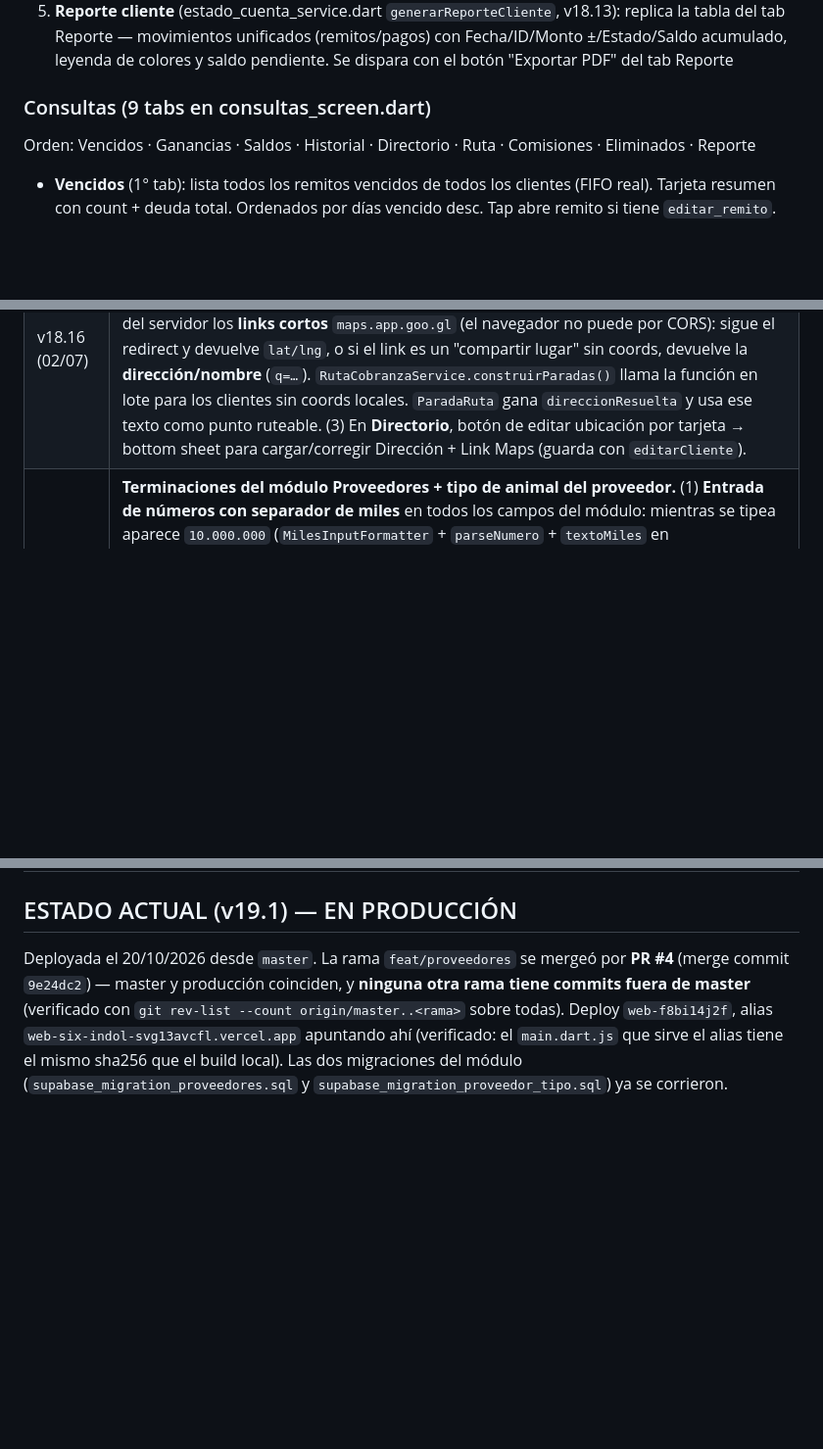
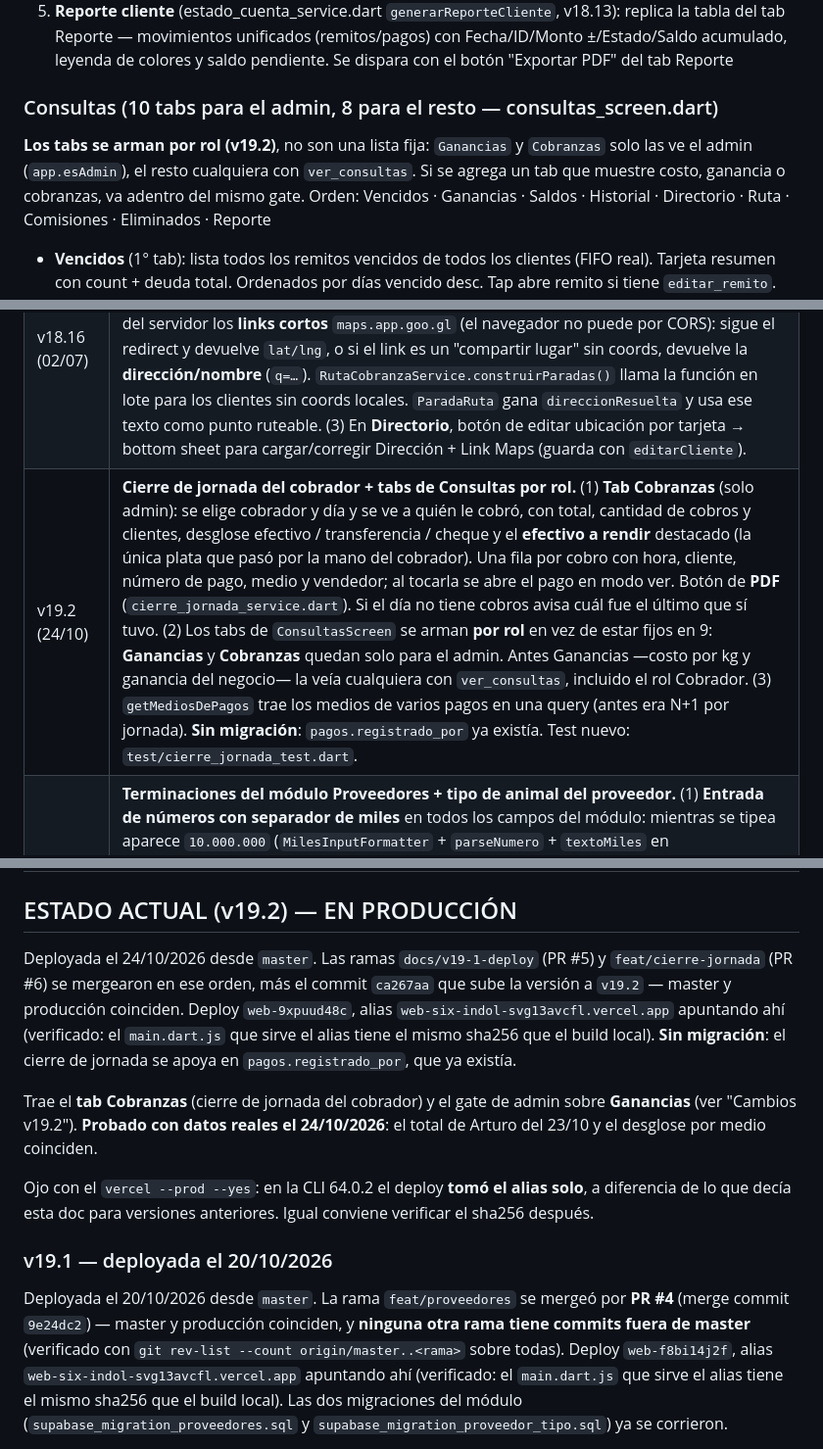
Before and after one commit to milifs/matarife-system, a Markdown page: don_chacho/CLAUDE.md, 3 parts joined by grey strips. Shown at 98% size. Rendered like a GitHub page; blank space fills up the shorter version.

Commit message:
Documentar el deploy de v19.2
ESTADO ACTUAL pasa a v19.2 con el deploy web-9xpuud48c, fila nueva en el
historial de versiones y el dato de que los tabs de Consultas ahora se
arman por rol.

Queda anotado que la CLI de Vercel 64.0.2 toma el alias sola, que es
distinto de lo que decia esta doc.

Co-Authored-By: Claude Opus 5 <noreply@anthropic.com>

```diff
--- a/don_chacho/CLAUDE.md
+++ b/don_chacho/CLAUDE.md
@@ -240,7 +240,9 @@ don_chacho/lib/
 4. **Nota de pedido** (estado_cuenta_service.dart): detalle kg individuales por media
 5. **Reporte cliente** (estado_cuenta_service.dart `generarReporteCliente`, v18.13): replica la tabla del tab Reporte — movimientos unificados (remitos/pagos) con Fecha/ID/Monto ±/Estado/Saldo acumulado, leyenda de colores y saldo pendiente. Se dispara con el botón "Exportar PDF" del tab Reporte
 
-### Consultas (9 tabs en consultas_screen.dart)
+### Consultas (10 tabs para el admin, 8 para el resto — consultas_screen.dart)
+
+**Los tabs se arman por rol (v19.2)**, no son una lista fija: `Ganancias` y `Cobranzas` solo las ve el admin (`app.esAdmin`), el resto cualquiera con `ver_consultas`. Si se agrega un tab que muestre costo, ganancia o cobranzas, va adentro del mismo gate.
 Orden: Vencidos · Ganancias · Saldos · Historial · Directorio · Ruta · Comisiones · Eliminados · Reporte
 - **Vencidos** (1° tab): lista todos los remitos vencidos de todos los clientes (FIFO real). Tarjeta resumen con count + deuda total. Ordenados por días vencido desc. Tap abre remito si tiene `editar_remito`. Filtro por vendedor + link Google Maps en cada tarjeta.
 - **Ganancias**: rango fechas + atajos, ganancia por tipo carne con costos históricos, ranking vendedor/cliente. Descuenta la comisión de transferencias (6.2%) de la ganancia semanal.
@@ -381,6 +383,7 @@ vercel --prod
 | v18.14 (01/07) | **Ruta de cobranza (1ª versión)**: embebida en Consultas → Directorio, combo box (Clientes que deben / Solo remitos vencidos) + botón "Armar". Nuevo `ruta_cobranza_service.dart` (GPS, extracción de coords, orden por cercanía, URL Google Maps). Reemplazada por la tab "Ruta" en v18.15. |
 | v18.15 (01/07) | **Ruta de cobranza movida a tab propia "Ruta"** en Consultas (9 tabs). Filtros: cliente (búsqueda), vendedor (dropdown), "Con saldo pendiente" y "Solo vencidos" (FilterChips). Lista con checkboxes para **seleccionar clientes** (los sin ubicación quedan deshabilitados) + "Todos/Ninguno". Botón "Armar recorrido (N)" que calcula la ruta con los elegidos (GPS + orden por cercanía) y abre el panel de paradas → Google Maps. Se quitó el bloque de ruta del Directorio. |
 | v18.16 (02/07) | **Fix ubicaciones de la ruta + editar ubicación desde Directorio**: (1) `_parseCoords` reconoce ahora el formato **DMS** (`24°59'04.1"S`). (2) Nueva **Edge Function `resolver-maps`** (runtime nuevo, `withSupabase` con auth `["publishable","secret"]`) que resuelve del lado del servidor los **links cortos** `maps.app.goo.gl` (el navegador no puede por CORS): sigue el redirect y devuelve `lat/lng`, o si el link es un "compartir lugar" sin coords, devuelve la **dirección/nombre** (`q=…`). `RutaCobranzaService.construirParadas()` llama la función en lote para los clientes sin coords locales. `ParadaRuta` gana `direccionResuelta` y usa ese texto como punto ruteable. (3) En **Directorio**, botón de editar ubicación por tarjeta → bottom sheet para cargar/corregir Dirección + Link Maps (guarda con `editarCliente`). |
+| v19.2 (24/10) | **Cierre de jornada del cobrador + tabs de Consultas por rol.** (1) **Tab Cobranzas** (solo admin): se elige cobrador y día y se ve a quién le cobró, con total, cantidad de cobros y clientes, desglose efectivo / transferencia / cheque y el **efectivo a rendir** destacado (la única plata que pasó por la mano del cobrador). Una fila por cobro con hora, cliente, número de pago, medio y vendedor; al tocarla se abre el pago en modo ver. Botón de **PDF** (`cierre_jornada_service.dart`). Si el día no tiene cobros avisa cuál fue el último que sí tuvo. (2) Los tabs de `ConsultasScreen` se arman **por rol** en vez de estar fijos en 9: **Ganancias** y **Cobranzas** quedan solo para el admin. Antes Ganancias —costo por kg y ganancia del negocio— la veía cualquiera con `ver_consultas`, incluido el rol Cobrador. (3) `getMediosDePagos` trae los medios de varios pagos en una query (antes era N+1 por jornada). **Sin migración**: `pagos.registrado_por` ya existía. Test nuevo: `test/cierre_jornada_test.dart`. |
 | v19.1 (20/10) | **Terminaciones del módulo Proveedores + tipo de animal del proveedor.** (1) **Entrada de números con separador de miles** en todos los campos del módulo: mientras se tipea aparece `10.000.000` (`MilesInputFormatter` + `parseNumero` + `textoMiles` en `formatters.dart`). (2) **Kg del bloque de rinde sin decimales**, con el criterio de la planilla (de 0,6 para arriba sube, de 0,5 para abajo baja — NO es el `.round()` de Dart): `redondearKg` en `models.dart`. (3) **PDF de la carga** desde el detalle (`carga_pdf_service.dart`), espejo de la pantalla; el bloque DIFERENCIA DE RINDE **solo se imprime si el proveedor rindió de menos** que el asegurado. (4) **`tipo` novillo / cerdo en el proveedor** (`SegmentedButton` en el ABM, pill en la lista, al lado del nombre en el dropdown de la carga): vive en el proveedor y **no** se congela en la carga, y usa el mismo vocabulario que `CostoSemanal.costoPorTipo` para que el módulo de ganancia separe costo/kg novillo de costo/kg cerdo. Migración `supabase_migration_proveedor_tipo.sql`. Tests nuevos: `test/formatters_test.dart`, `test/carga_pdf_test.dart`, `test/proveedor_test.dart`. |
 | v19 (19/10) | **Módulo Proveedores (compra de animales vivos)** — reemplaza el Excel `Proveedores-Pagos.xlsx`. Tab propia para la cajera (permiso `gestionar_proveedores`). Una **carga** (`PP-0001`, numeración por secuencia de Postgres) es una compra de animales a un proveedor: animales, kg vivo, desvaste %, precio kg vivo, rinde asegurado %, y el **kg de media res que se completa después de la faena** (hasta entonces "Falta faena", pero el total a pagar ya está definido). Abajo de cada carga van los pagos a ese proveedor (efectivo / transferencia / cheque, sin más datos). El **SALDO A FAVOR se arrastra solo en cadena por proveedor** y nunca se guarda: corregir una carga vieja reacomoda todas las siguientes. Bloque de **diferencia de rinde** (esperado vs. obtenido, valorizado) visible también para la cajera. ABM de proveedores (los tres valores numéricos son defaults que se copian a la carga y ahí quedan congelados). Editar y eliminar habilitados; **eliminar exige motivo** y queda en `cargas_eliminadas` / `carga_pagos_eliminados`. **Nada que ver con el circuito de clientes** (remitos/NDP/pagos): acá la plata sale. Migración `supabase_migration_proveedores.sql`. **Arranca de cero: no se importa historia.** |
 | v18.37 (07/10) | **Fix: el aviso de WhatsApp del reclamo no se abría**. El ticket se guardaba bien (quedaba `abierto` en la bandeja) pero WhatsApp no abría nunca. Dos causas: (1) `launchUrl` se llamaba después de 2-3 `await` de red (subir foto → insert → firmar link), y en web el navegador solo permite abrir una ventana nueva **durante el gesto del usuario** — pasado eso la bloquea en silencio; (2) el gate `canLaunchUrl` da falsos negativos en Flutter web y abortaba el launch sin avisar. Fix: `avisarPorWhatsapp` se partió en `uriWhatsapp(ticket)` (async, arma el link firmado y el mensaje) + `abrirWhatsapp(uri)` (solo `launchUrl`, sin `canLaunchUrl`). Al guardar, el formulario muestra un diálogo "Reclamo S-000X registrado" con botón **"Abrir WhatsApp"**: el launch sale de ese toque, que es lo que web exige. Si igual falla, snackbar avisando que el reclamo quedó registrado. |
@@ -401,7 +404,15 @@ vercel --prod
 | v18.18 (08/07) | **Fix menú Opciones tapado en iPhone**: el `showModalBottomSheet` del FAB pasó a `isScrollControlled: true` + `SingleChildScrollView` con padding inferior de 80px, para que la última opción ("Cerrar sesión") no quede oculta detrás de la barra de URL de Safari cuando hay muchas opciones (admin). |
 | v18.17 (08/07) | **Nuevos tipos de carne + baja del OCR + tipo de carne en NDP**: (1) Catálogo de tipos de carne (remito y NDP): Novillo, Cerdo, Pierna mocha, Pierna pistola, Plancha de asado, Octavo, 1/4 delantero. (2) **OCR eliminado**: se borró `ocr_service.dart`, la sección de foto del formulario de remito y la dependencia `image_picker`. (3) NDP: la descripción libre por fila pasó a ser un **dropdown de tipo de carne**. (4) La **conversión NDP→Remito** usa el tipo elegido en la nota (fallback a la regla de 60kg solo si viene vacío). (5) Dashboard, Ganancias y Comisiones: **solo Cerdo cuenta como Cerdo; el resto (Novillo y sus cortes) computa como Novillo**. |
 
-## ESTADO ACTUAL (v19.1) — EN PRODUCCIÓN
+## ESTADO ACTUAL (v19.2) — EN PRODUCCIÓN
+
+Deployada el 24/10/2026 desde `master`. Las ramas `docs/v19-1-deploy` (PR #5) y `feat/cierre-jornada` (PR #6) se mergearon en ese orden, más el commit `ca267aa` que sube la versión a `v19.2` — master y producción coinciden. Deploy `web-9xpuud48c`, alias `web-six-indol-svg13avcfl.vercel.app` apuntando ahí (verificado: el `main.dart.js` que sirve el alias tiene el mismo sha256 que el build local). **Sin migración**: el cierre de jornada se apoya en `pagos.registrado_por`, que ya existía.
+
+Trae el **tab Cobranzas** (cierre de jornada del cobrador) y el gate de admin sobre **Ganancias** (ver "Cambios v19.2"). **Probado con datos reales el 24/10/2026**: el total de Arturo del 23/10 y el desglose por medio coinciden.
+
+Ojo con el `vercel --prod --yes`: en la CLI 64.0.2 el deploy **tomó el alias solo**, a diferencia de lo que decía esta doc para versiones anteriores. Igual conviene verificar el sha256 después.
+
+### v19.1 — deployada el 20/10/2026
 
 Deployada el 20/10/2026 desde `master`. La rama `feat/proveedores` se mergeó por **PR #4** (merge commit `9e24dc2`) — master y producción coinciden, y **ninguna otra rama tiene commits fuera de master** (verificado con `git rev-list --count origin/master..<rama>` sobre todas). Deploy `web-f8bi14j2f`, alias `web-six-indol-svg13avcfl.vercel.app` apuntando ahí (verificado: el `main.dart.js` que sirve el alias tiene el mismo sha256 que el build local). Las dos migraciones del módulo (`supabase_migration_proveedores.sql` y `supabase_migration_proveedor_tipo.sql`) ya se corrieron.
 
```
